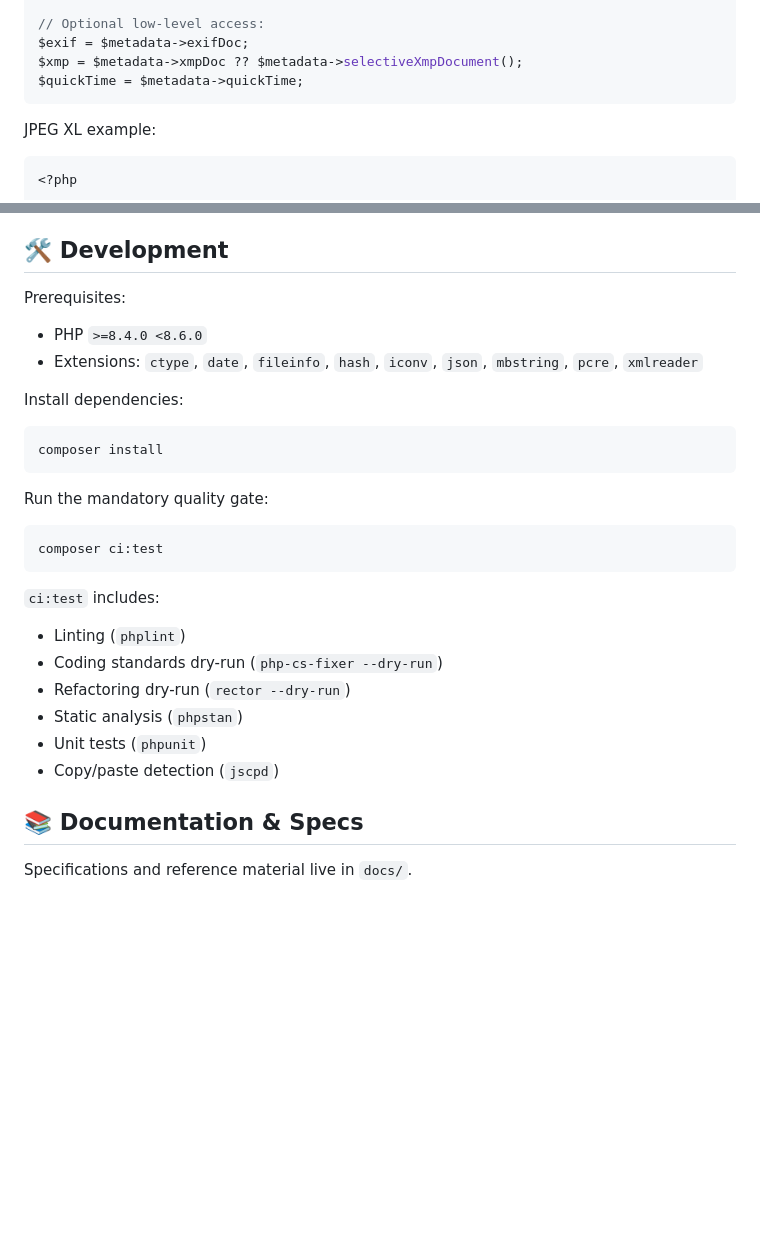
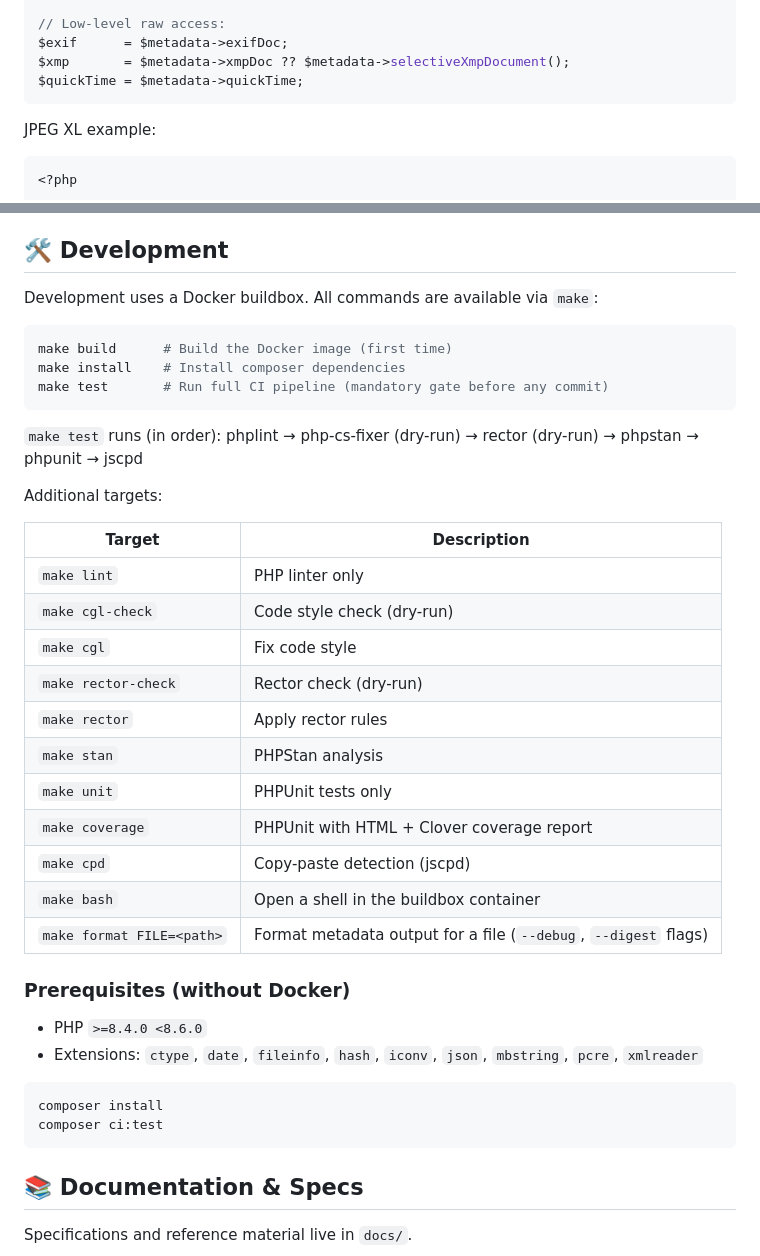
Before and after one commit to magicsunday/imagemeta, a Markdown page: README.md, 2 parts joined by grey strips. Rendered like a GitHub page; blank space fills up the shorter version.

````diff
--- a/README.md
+++ b/README.md
@@ -115,7 +143,7 @@ $latitude = $structured->gps->latitudeCoordinate?->signed;
 
-// Optional low-level access:
-$exif = $metadata->exifDoc;
-$xmp = $metadata->xmpDoc ?? $metadata->selectiveXmpDocument();
+// Low-level raw access:
+$exif      = $metadata->exifDoc;
+$xmp       = $metadata->xmpDoc ?? $metadata->selectiveXmpDocument();
 $quickTime = $metadata->quickTime;
 ```
 
@@ -169,31 +197,41 @@ $height    = $aviHeader?->height;
 
 ## 🛠️ Development
 
-Prerequisites:
+Development uses a Docker buildbox. All commands are available via `make`:
+
+```bash
+make build      # Build the Docker image (first time)
+make install    # Install composer dependencies
+make test       # Run full CI pipeline (mandatory gate before any commit)
+```
+
+`make test` runs (in order): phplint → php-cs-fixer (dry-run) → rector (dry-run) → phpstan → phpunit → jscpd
+
+Additional targets:
+
+| Target | Description |
+|--------|-------------|
+| `make lint` | PHP linter only |
+| `make cgl-check` | Code style check (dry-run) |
+| `make cgl` | Fix code style |
+| `make rector-check` | Rector check (dry-run) |
+| `make rector` | Apply rector rules |
+| `make stan` | PHPStan analysis |
+| `make unit` | PHPUnit tests only |
+| `make coverage` | PHPUnit with HTML + Clover coverage report |
+| `make cpd` | Copy-paste detection (jscpd) |
+| `make bash` | Open a shell in the buildbox container |
+| `make format FILE=<path>` | Format metadata output for a file (`--debug`, `--digest` flags) |
+
+### Prerequisites (without Docker)
 
 - PHP `>=8.4.0 <8.6.0`
 - Extensions: `ctype`, `date`, `fileinfo`, `hash`, `iconv`, `json`, `mbstring`, `pcre`, `xmlreader`
 
-Install dependencies:
-
 ```bash
 composer install
-```
-
-Run the mandatory quality gate:
-
-```bash
 composer ci:test
 ```
-
-`ci:test` includes:
-
-- Linting (`phplint`)
-- Coding standards dry-run (`php-cs-fixer --dry-run`)
-- Refactoring dry-run (`rector --dry-run`)
-- Static analysis (`phpstan`)
-- Unit tests (`phpunit`)
-- Copy/paste detection (`jscpd`)
 
 ## 📚 Documentation & Specs
 
````
Also changed, not shown: other parts of README.md (+48 -20 lines).
